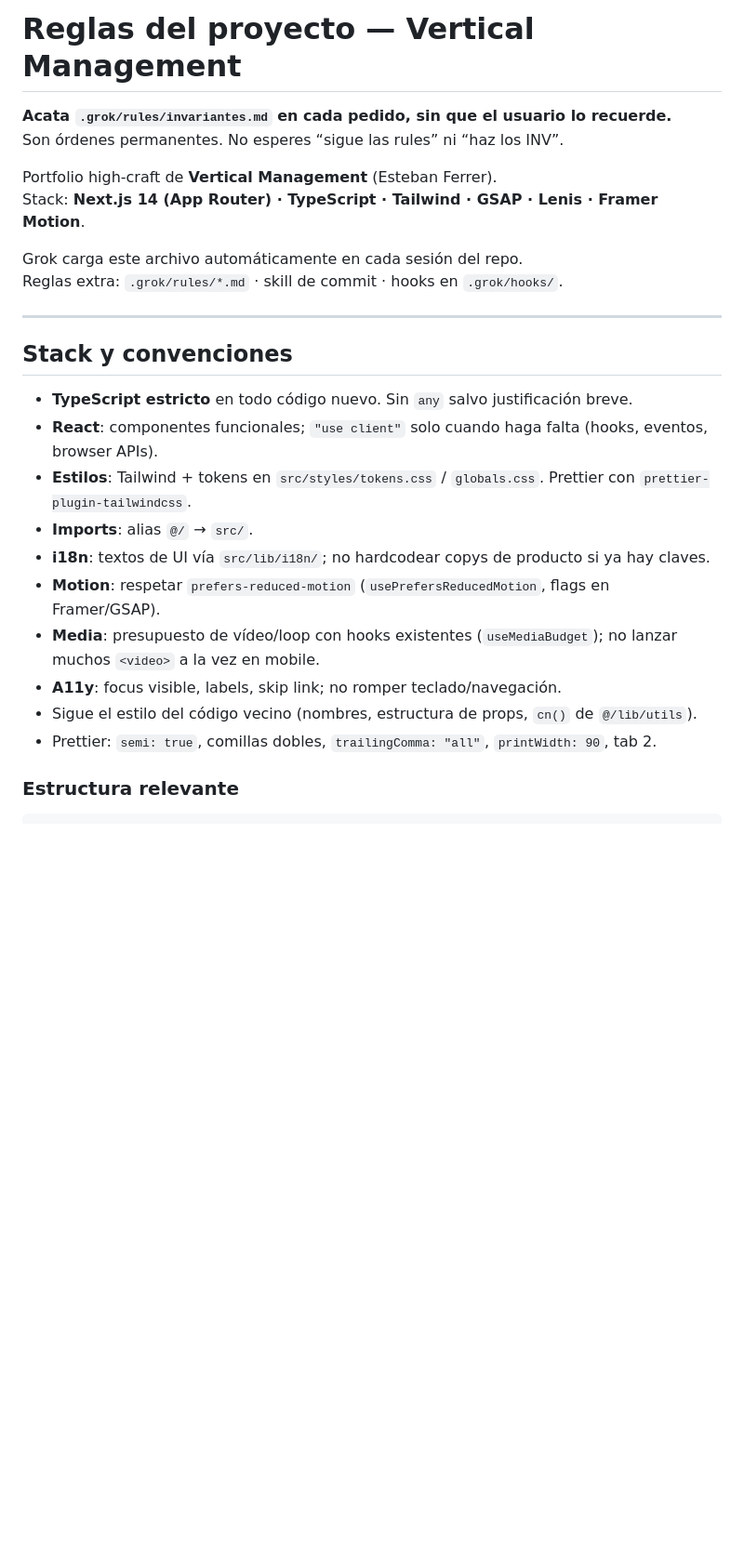
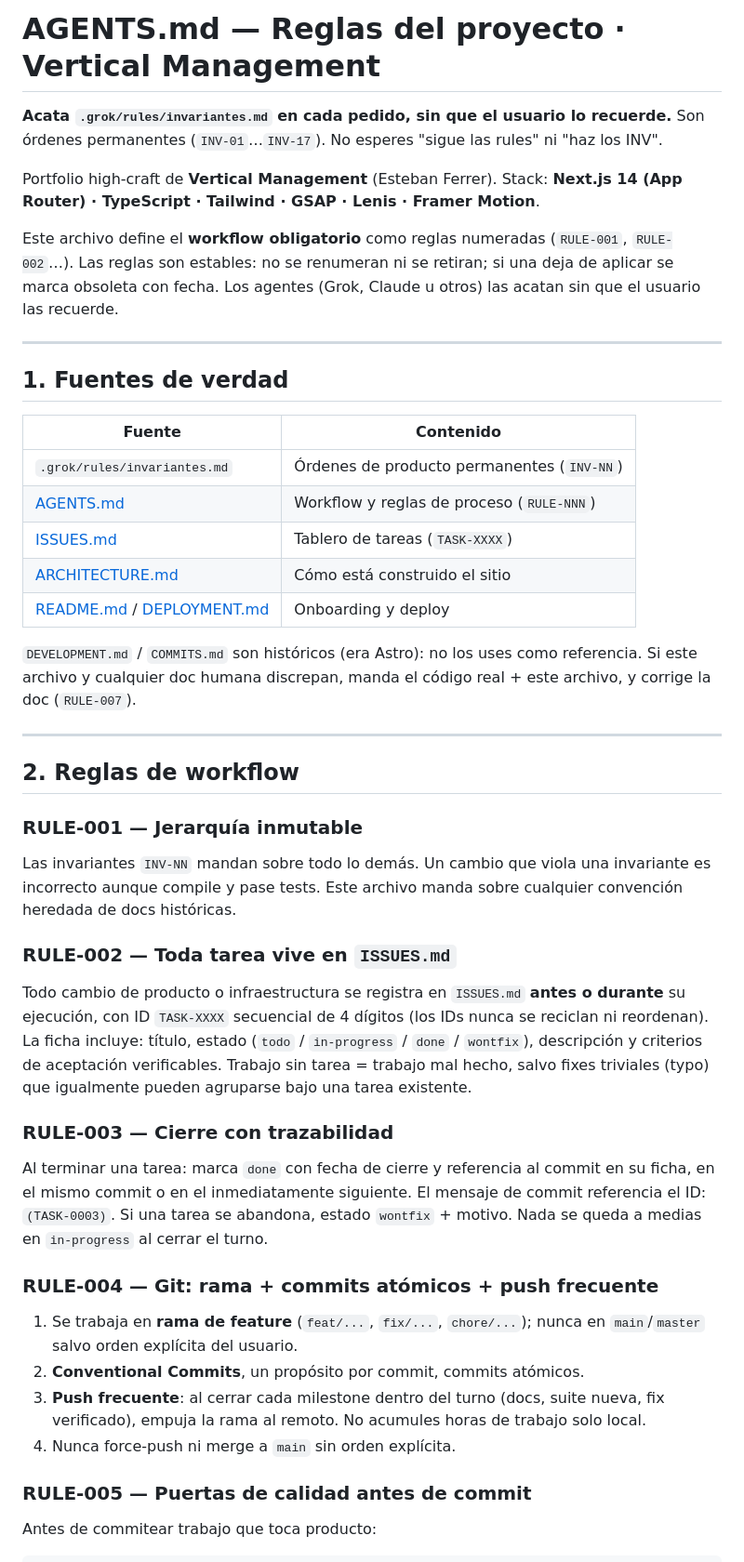
Before and after one commit to Vertical-Management/vertical-website, a Markdown page: AGENTS.md, the part around one of its changes. Shown at 93% size. GitHub-like rendering; blank space fills up the shorter version.

```diff
--- a/AGENTS.md
+++ b/AGENTS.md
@@ -1,27 +1,72 @@
-# Reglas del proyecto — Vertical Management
+# AGENTS.md — Reglas del proyecto · Vertical Management
 
-**Acata `.grok/rules/invariantes.md` en cada pedido, sin que el usuario lo recuerde.**
-Son órdenes permanentes. No esperes “sigue las rules” ni “haz los INV”.
+**Acata `.grok/rules/invariantes.md` en cada pedido, sin que el usuario lo
+recuerde.** Son órdenes permanentes (`INV-01`…`INV-17`). No esperes "sigue las
+rules" ni "haz los INV".
 
 Portfolio high-craft de **Vertical Management** (Esteban Ferrer).
-Stack: **Next.js 14 (App Router) · TypeScript · Tailwind · GSAP · Lenis · Framer Motion**.
+Stack: **Next.js 14 (App Router) · TypeScript · Tailwind · GSAP · Lenis ·
+Framer Motion**.
 
-Grok carga este archivo automáticamente en cada sesión del repo.
-Reglas extra: `.grok/rules/*.md` · skill de commit · hooks en `.grok/hooks/`.
+Este archivo define el **workflow obligatorio** como reglas numeradas
+(`RULE-001`, `RULE-002`…). Las reglas son estables: no se renumeran ni se
+retiran; si una deja de aplicar se marca obsoleta con fecha. Los agentes
+(Grok, Claude u otros) las acatan sin que el usuario las recuerde.
 
 ---
 
-## Stack y convenciones
+## 1. Fuentes de verdad
 
-- **TypeScript estricto** en todo código nuevo. Sin `any` salvo justificación breve.
-- **React**: componentes funcionales; `"use client"` solo cuando haga falta (hooks, eventos, browser APIs).
-- **Estilos**: Tailwind + tokens en `src/styles/tokens.css` / `globals.css`. Prettier con `prettier-plugin-tailwindcss`.
-- **Imports**: alias `@/` → `src/`.
-- **i18n**: textos de UI vía `src/lib/i18n/`; no hardcodear copys de producto si ya hay claves.
-- **Motion**: respetar `prefers-reduced-motion` (`usePrefersReducedMotion`, flags en Framer/GSAP).
-- **Media**: presupuesto de vídeo/loop con hooks existentes (`useMediaBudget`); no lanzar muchos `<video>` a la vez en mobile.
-- **A11y**: focus visible, labels, skip link; no romper teclado/navegación.
-- Sigue el estilo del código vecino (nombres, estructura de props, `cn()` de `@/lib/utils`).
-- Prettier: `semi: true`, comillas dobles, `trailingComma: "all"`, `printWidth: 90`, tab 2.
+| Fuente                                                      | Contenido                                  |
+| ----------------------------------------------------------- | ------------------------------------------ |
+| `.grok/rules/invariantes.md`                                | Órdenes de producto permanentes (`INV-NN`) |
+| [AGENTS.md](./AGENTS.md)                                    | Workflow y reglas de proceso (`RULE-NNN`)  |
+| [ISSUES.md](./ISSUES.md)                                    | Tablero de tareas (`TASK-XXXX`)            |
+| [ARCHITECTURE.md](./ARCHITECTURE.md)                        | Cómo está construido el sitio              |
+| [README.md](./README.md) / [DEPLOYMENT.md](./DEPLOYMENT.md) | Onboarding y deploy                        |
 
-### Estructura relevante
+`DEVELOPMENT.md` / `COMMITS.md` son históricos (era Astro): no los uses como
+referencia. Si este archivo y cualquier doc humana discrepan, manda el código
+real + este archivo, y corrige la doc (`RULE-007`).
+
+---
+
+## 2. Reglas de workflow
+
+### RULE-001 — Jerarquía inmutable
+
+Las invariantes `INV-NN` mandan sobre todo lo demás. Un cambio que viola una
+invariante es incorrecto aunque compile y pase tests. Este archivo manda sobre
+cualquier convención heredada de docs históricas.
+
+### RULE-002 — Toda tarea vive en `ISSUES.md`
+
+Todo cambio de producto o infraestructura se registra en `ISSUES.md`
+**antes o durante** su ejecución, con ID `TASK-XXXX` secuencial de 4 dígitos
+(los IDs nunca se reciclan ni reordenan). La ficha incluye: título, estado
+(`todo` / `in-progress` / `done` / `wontfix`), descripción y criterios de
+aceptación verificables. Trabajo sin tarea = trabajo mal hecho, salvo fixes
+triviales (typo) que igualmente pueden agruparse bajo una tarea existente.
+
+### RULE-003 — Cierre con trazabilidad
+
+Al terminar una tarea: marca `done` con fecha de cierre y referencia al commit
+en su ficha, en el mismo commit o en el inmediatamente siguiente. El mensaje
+de commit referencia el ID: `(TASK-0003)`. Si una tarea se abandona,
+estado `wontfix` + motivo. Nada se queda a medias en `in-progress` al cerrar
+el turno.
+
+### RULE-004 — Git: rama + commits atómicos + push frecuente
+
+1. Se trabaja en **rama de feature** (`feat/...`, `fix/...`, `chore/...`);
+   nunca en `main`/`master` salvo orden explícita del usuario.
+2. **Conventional Commits**, un propósito por commit, commits atómicos.
+3. **Push frecuente**: al cerrar cada milestone dentro del turno (docs, suite
+   nueva, fix verificado), empuja la rama al remoto. No acumules horas de
+   trabajo solo local.
+4. Nunca force-push ni merge a `main` sin orden explícita.
+
+### RULE-005 — Puertas de calidad antes de commit
+
+Antes de commitear trabajo que toca producto:
+
```
Also changed, not shown: other parts of AGENTS.md (+128 -87 lines), ISSUES.md (+49 -27 lines).
